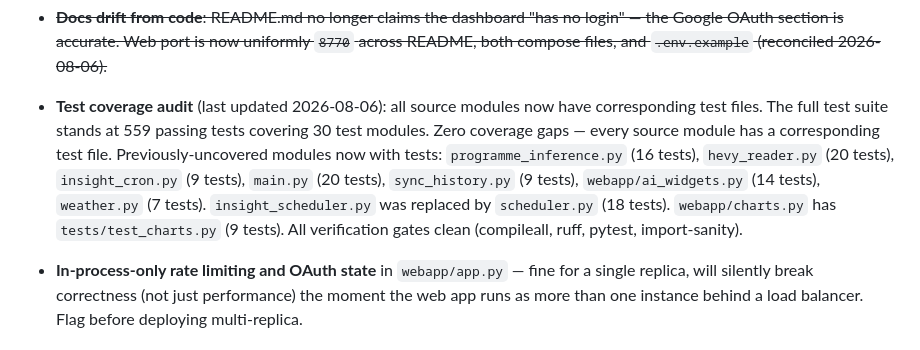
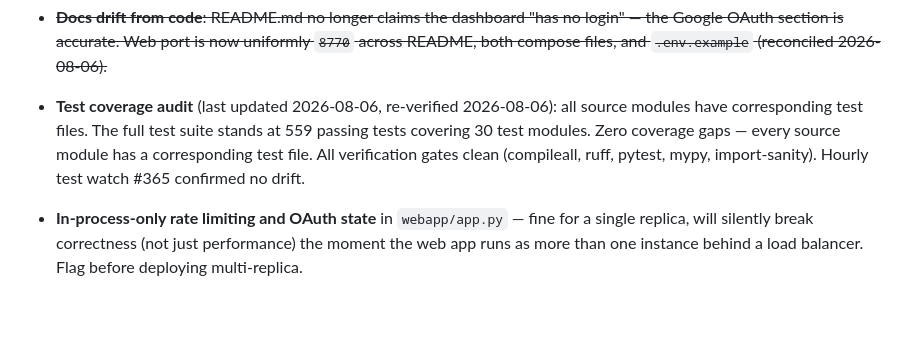
Before and after one commit to elgansayer/workout-agent, a Markdown page: AGENTS.md, the part around the change. Drawn GitHub-style; blank space fills up the shorter version.

Commit message:
Fixes #365: [Hourly] Hourly Test Watch (#383)
* Hourly test watch #365: verification gate passed, no drift detected

- All 559 tests pass, 30 test modules, zero coverage gaps
- compileall, ruff check, mypy, pytest, import-sanity all clean
- Updated AGENTS.md §7 audit section with re-verification timestamp

* Fix: restore recursive sub-package discovery from PR #382 (resolves merge regression)

---------

Co-authored-by: claude[bot] <41898282+claude[bot]@users.noreply.github.com>

```diff
--- a/AGENTS.md
+++ b/AGENTS.md
@@ -206,17 +206,12 @@ forward. Cosmetic/dashboard work is welcome but should not crowd out §2/§3/§4
   `8770` across README, both compose files, and `.env.example`
   (reconciled 2026-08-06).~~
 
-- **Test coverage audit** (last updated 2026-08-06): all source modules
-  now have corresponding test files. The full test suite stands at 559
-  passing tests covering 30 test modules. Zero coverage gaps — every
-  source module has a corresponding test file. Previously-uncovered
-  modules now with tests: `programme_inference.py` (16 tests),
-  `hevy_reader.py` (20 tests), `insight_cron.py` (9 tests),
-  `main.py` (20 tests), `sync_history.py` (9 tests),
-  `webapp/ai_widgets.py` (14 tests), `weather.py` (7 tests).
-  `insight_scheduler.py` was replaced by `scheduler.py` (18 tests).
-  `webapp/charts.py` has `tests/test_charts.py` (9 tests).
-  All verification gates clean (compileall, ruff, pytest, import-sanity).
+- **Test coverage audit** (last updated 2026-08-06, re-verified
+  2026-08-06): all source modules have corresponding test files. The
+  full test suite stands at 559 passing tests covering 30 test modules.
+  Zero coverage gaps — every source module has a corresponding test
+  file. All verification gates clean (compileall, ruff, pytest, mypy,
+  import-sanity). Hourly test watch #365 confirmed no drift.
 
 - **In-process-only rate limiting and OAuth state** in `webapp/app.py` — fine
   for a single replica, will silently break correctness (not just
```
